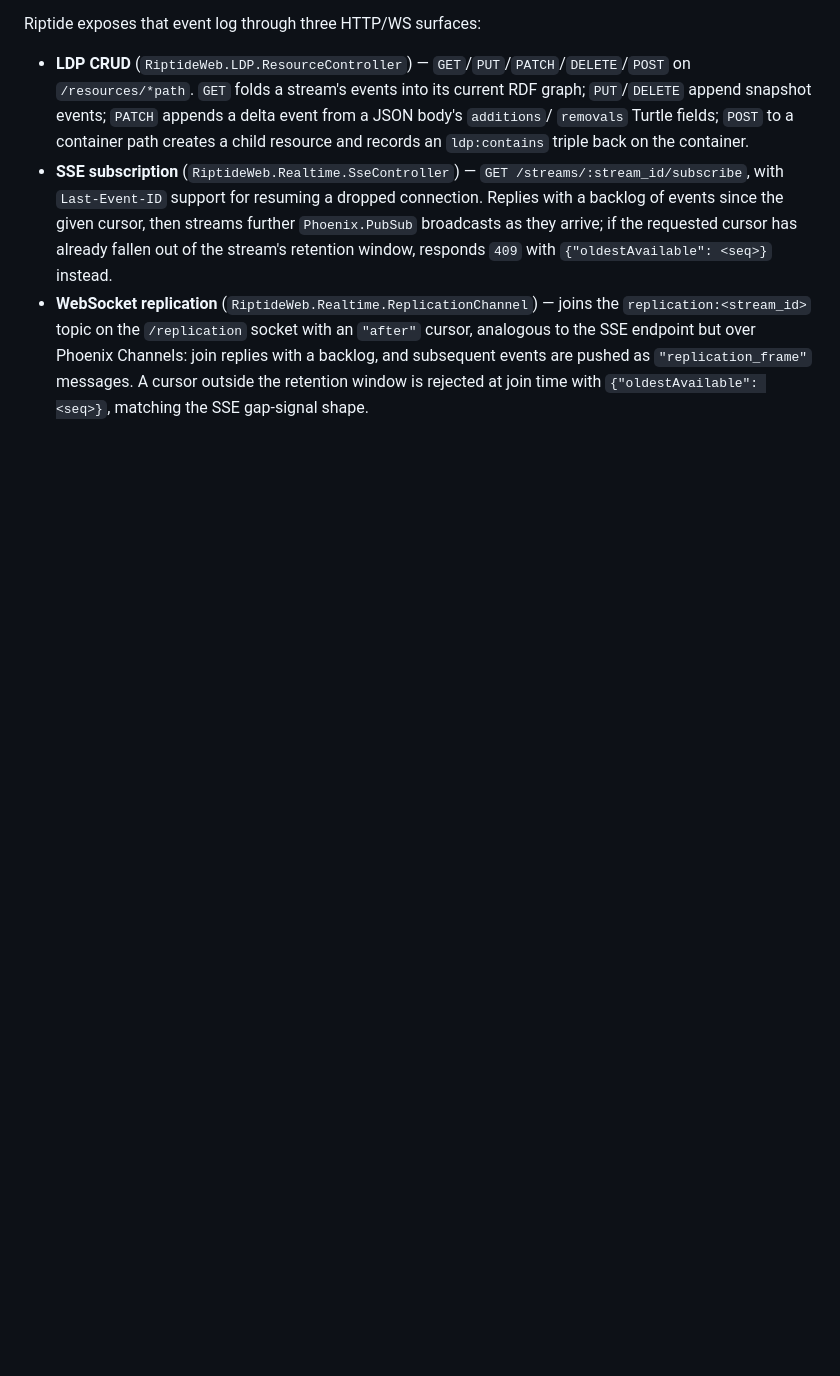
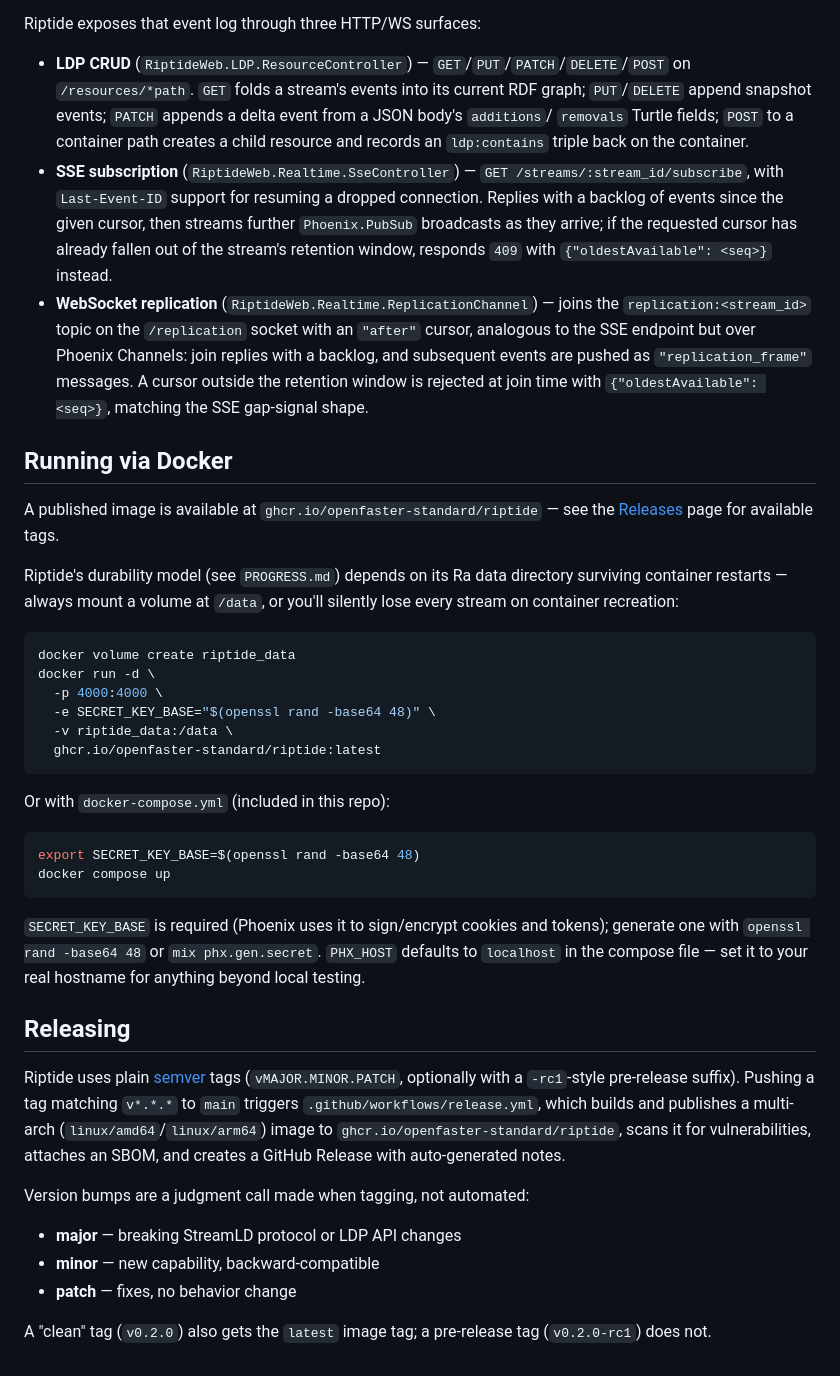
Before and after one commit to OpenFASTER-Standard/riptide, a Markdown page: README.md, the part around the change. Drawn GitHub-style; blank space fills up the shorter version.

Commit message:
Document Docker usage and the release process in README

````diff
--- a/README.md
+++ b/README.md
@@ -47,3 +47,48 @@ Riptide exposes that event log through three HTTP/WS surfaces:
   subsequent events are pushed as `"replication_frame"` messages. A cursor outside the
   retention window is rejected at join time with `{"oldestAvailable": <seq>}`, matching the SSE
   gap-signal shape.
+
+## Running via Docker
+
+A published image is available at `ghcr.io/openfaster-standard/riptide` — see the
+[Releases](https://github.com/OpenFASTER-Standard/riptide/releases) page for available tags.
+
+Riptide's durability model (see `PROGRESS.md`) depends on its Ra data directory surviving
+container restarts — always mount a volume at `/data`, or you'll silently lose every stream on
+container recreation:
+
+```bash
+docker volume create riptide_data
+docker run -d \
+  -p 4000:4000 \
+  -e SECRET_KEY_BASE="$(openssl rand -base64 48)" \
+  -v riptide_data:/data \
+  ghcr.io/openfaster-standard/riptide:latest
+```
+
+Or with `docker-compose.yml` (included in this repo):
+
+```bash
+export SECRET_KEY_BASE=$(openssl rand -base64 48)
+docker compose up
+```
+
+`SECRET_KEY_BASE` is required (Phoenix uses it to sign/encrypt cookies and tokens); generate one
+with `openssl rand -base64 48` or `mix phx.gen.secret`. `PHX_HOST` defaults to `localhost` in the
+compose file — set it to your real hostname for anything beyond local testing.
+
+## Releasing
+
+Riptide uses plain [semver](https://semver.org/) tags (`vMAJOR.MINOR.PATCH`, optionally with a
+`-rc1`-style pre-release suffix). Pushing a tag matching `v*.*.*` to `main` triggers
+`.github/workflows/release.yml`, which builds and publishes a multi-arch
+(`linux/amd64`/`linux/arm64`) image to `ghcr.io/openfaster-standard/riptide`, scans it for
+vulnerabilities, attaches an SBOM, and creates a GitHub Release with auto-generated notes.
+
+Version bumps are a judgment call made when tagging, not automated:
+- **major** — breaking StreamLD protocol or LDP API changes
+- **minor** — new capability, backward-compatible
+- **patch** — fixes, no behavior change
+
+A "clean" tag (`v0.2.0`) also gets the `latest` image tag; a pre-release tag (`v0.2.0-rc1`) does
+not.
````
